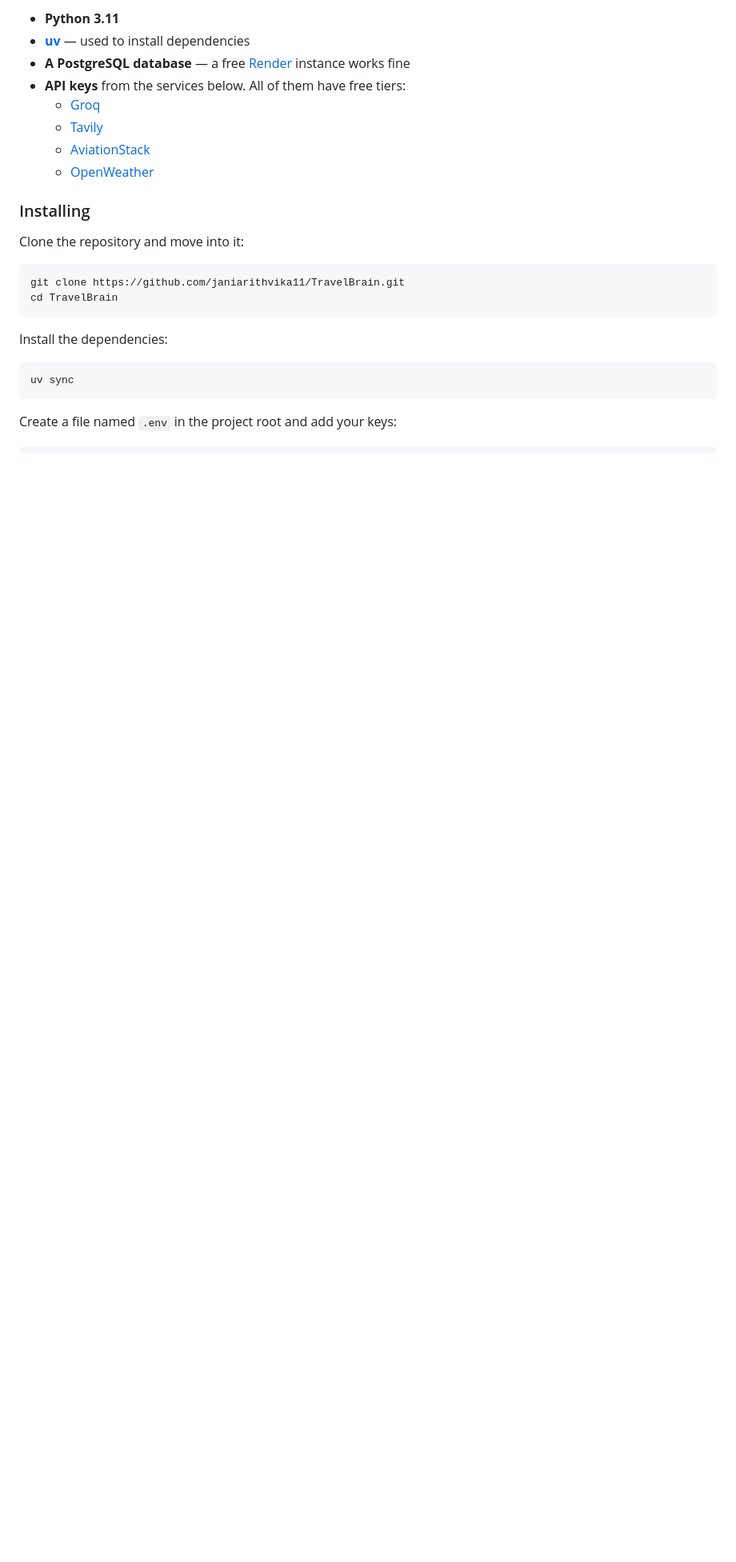
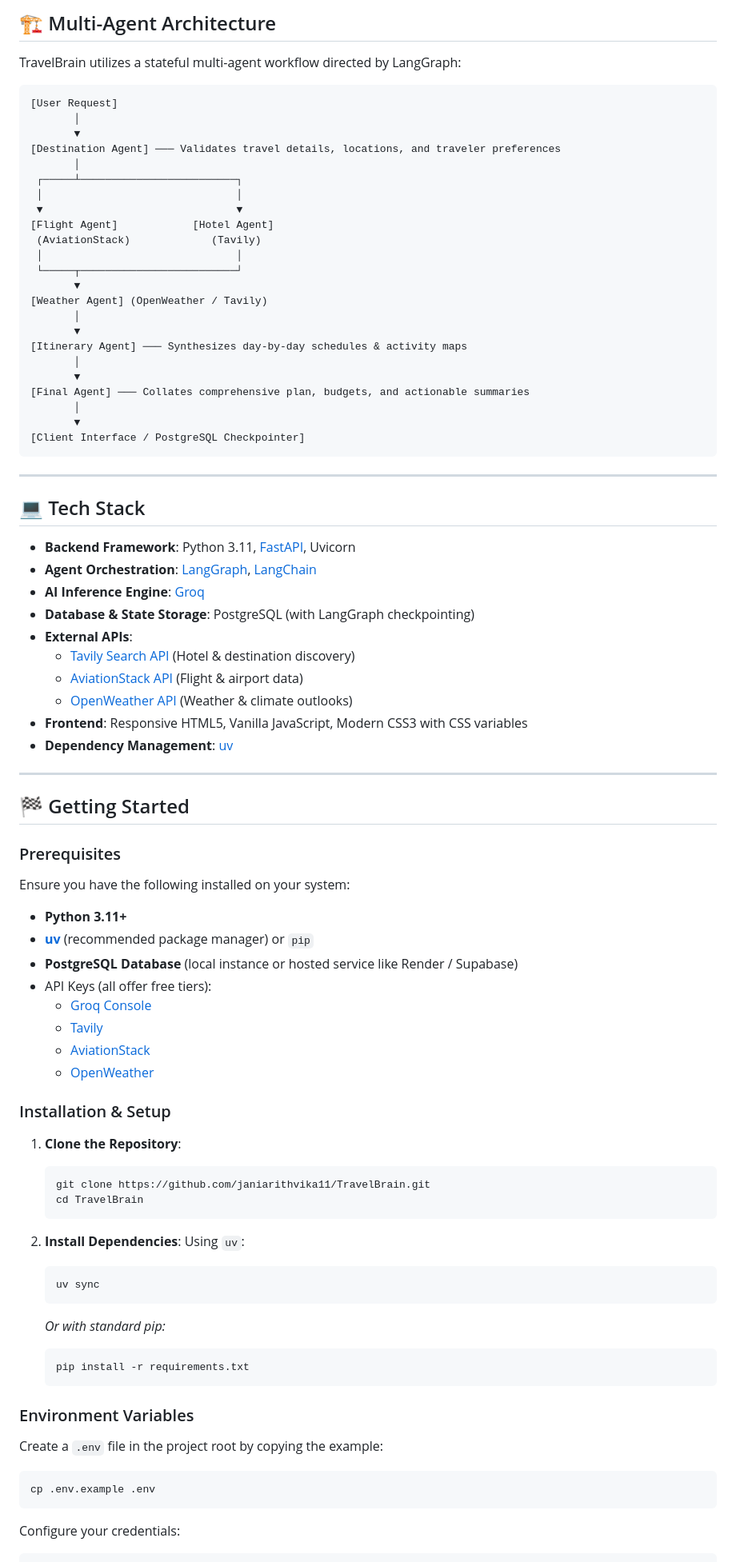
Before and after one commit to janiarithvika11/TravelBrain, a Markdown page: README.md, the part around one of its changes. Shown at 80% size. GitHub-like rendering; blank space fills up the shorter version.

````diff
--- a/README.md
+++ b/README.md
@@ -51,28 +67,91 @@ You'll need the following before you start:
 
-- **Python 3.11**
-- **[uv](https://docs.astral.sh/uv/)** — used to install dependencies
-- **A PostgreSQL database** — a free [Render](https://render.com/) instance works fine
-- **API keys** from the services below. All of them have free tiers:
-  - [Groq](https://console.groq.com/)
+## 🏗️ Multi-Agent Architecture <a name="architecture"></a>
+
+TravelBrain utilizes a stateful multi-agent workflow directed by LangGraph:
+
+```
+[User Request]
+       │
+       ▼
+[Destination Agent] ─── Validates travel details, locations, and traveler preferences
+       │
+ ┌─────┴─────────────────────────┐
+ │                               │
+ ▼                               ▼
+[Flight Agent]            [Hotel Agent]
+ (AviationStack)             (Tavily)
+ │                               │
+ └─────┬─────────────────────────┘
+       ▼
+[Weather Agent] (OpenWeather / Tavily)
+       │
+       ▼
+[Itinerary Agent] ─── Synthesizes day-by-day schedules & activity maps
+       │
+       ▼
+[Final Agent] ─── Collates comprehensive plan, budgets, and actionable summaries
+       │
+       ▼
+[Client Interface / PostgreSQL Checkpointer]
+```
+
+---
+
+## 💻 Tech Stack <a name="tech-stack"></a>
+
+- **Backend Framework**: Python 3.11, [FastAPI](https://fastapi.tiangolo.com/), Uvicorn
+- **Agent Orchestration**: [LangGraph](https://github.com/langchain-ai/langgraph), [LangChain](https://github.com/langchain-ai/langchain)
+- **AI Inference Engine**: [Groq](https://console.groq.com/)
+- **Database & State Storage**: PostgreSQL (with LangGraph checkpointing)
+- **External APIs**:
+  - [Tavily Search API](https://tavily.com/) (Hotel & destination discovery)
+  - [AviationStack API](https://aviationstack.com/) (Flight & airport data)
+  - [OpenWeather API](https://openweathermap.org/) (Weather & climate outlooks)
+- **Frontend**: Responsive HTML5, Vanilla JavaScript, Modern CSS3 with CSS variables
+- **Dependency Management**: [uv](https://docs.astral.sh/uv/)
+
+---
+
+## 🏁 Getting Started <a name="getting-started"></a>
+
+### Prerequisites <a name="prerequisites"></a>
+
+Ensure you have the following installed on your system:
+- **Python 3.11+**
+- **[uv](https://docs.astral.sh/uv/)** (recommended package manager) or `pip`
+- **PostgreSQL Database** (local instance or hosted service like Render / Supabase)
+- API Keys (all offer free tiers):
+  - [Groq Console](https://console.groq.com/)
   - [Tavily](https://tavily.com/)
   - [AviationStack](https://aviationstack.com/)
   - [OpenWeather](https://openweathermap.org/api)
 
-### Installing
+### Installation & Setup <a name="installation"></a>
 
-Clone the repository and move into it:
+1. **Clone the Repository**:
+   ```bash
+   git clone https://github.com/janiarithvika11/TravelBrain.git
+   cd TravelBrain
+   ```
+
+2. **Install Dependencies**:
+   Using `uv`:
+   ```bash
+   uv sync
+   ```
+   *Or with standard pip:*
+   ```bash
+   pip install -r requirements.txt
+   ```
+
+### Environment Variables <a name="environment-variables"></a>
+
+Create a `.env` file in the project root by copying the example:
 
 ```bash
-git clone https://github.com/janiarithvika11/TravelBrain.git
-cd TravelBrain
+cp .env.example .env
 ```
 
-Install the dependencies:
-
-```bash
-uv sync
-```
-
-Create a file named `.env` in the project root and add your keys:
+Configure your credentials:
 
 ```dotenv
````
Also changed, not shown: other parts of README.md (+89 -158 lines).
